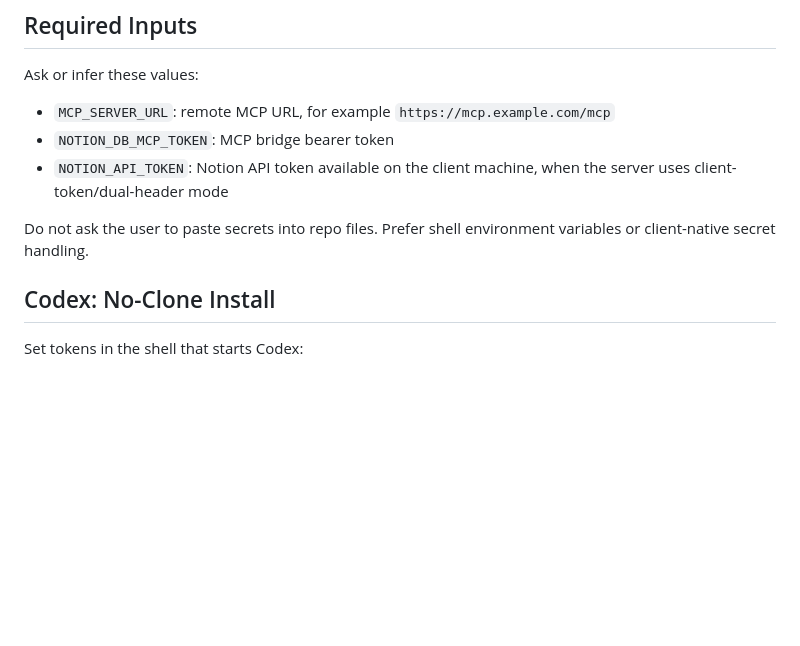
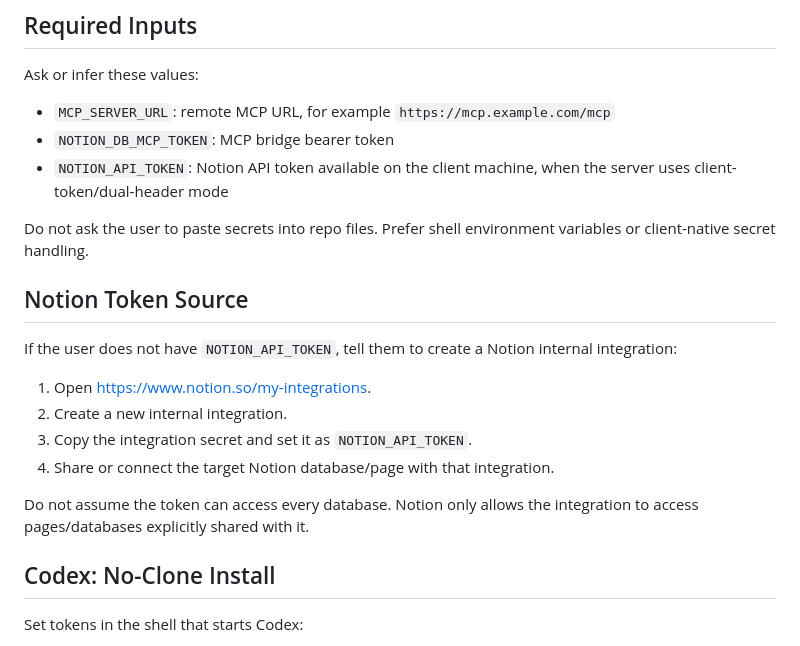
Before and after one commit to trisetiohidayat/notion-mcp, a Markdown page: docs/ai-install-client.md, the part around the change. Rendered like a GitHub page; blank space fills up the shorter version.

```diff
--- a/docs/ai-install-client.md
+++ b/docs/ai-install-client.md
@@ -13,6 +13,17 @@ Ask or infer these values:
 - `NOTION_API_TOKEN`: Notion API token available on the client machine, when the server uses client-token/dual-header mode
 
 Do not ask the user to paste secrets into repo files. Prefer shell environment variables or client-native secret handling.
+
+## Notion Token Source
+
+If the user does not have `NOTION_API_TOKEN`, tell them to create a Notion internal integration:
+
+1. Open <https://www.notion.so/my-integrations>.
+2. Create a new internal integration.
+3. Copy the integration secret and set it as `NOTION_API_TOKEN`.
+4. Share or connect the target Notion database/page with that integration.
+
+Do not assume the token can access every database. Notion only allows the integration to access pages/databases explicitly shared with it.
 
 ## Codex: No-Clone Install
 
```
Also changed, not shown: docs/client.md (+12 -0 lines).
